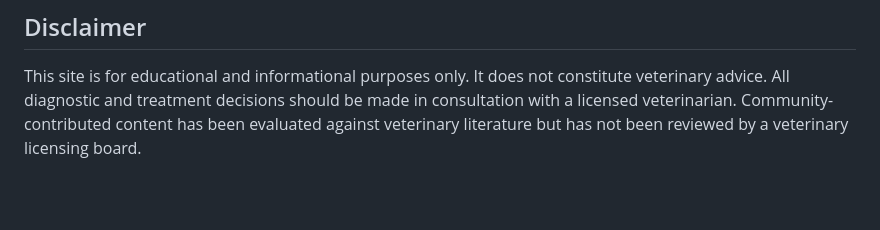
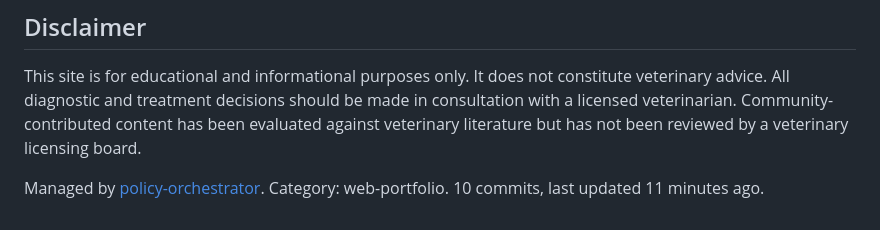
Before and after one commit to jthorvaldur/bulldogs, a Markdown page: README.md, the part around the change. Rendered like a GitHub page; blank space fills up the shorter version.

Commit message:
Regenerate README via devctl

```diff
--- a/README.md
+++ b/README.md
@@ -111,3 +111,7 @@ This site follows the same architecture as [morpheme-page](https://github.com/jt
 ## Disclaimer
 
 This site is for educational and informational purposes only. It does not constitute veterinary advice. All diagnostic and treatment decisions should be made in consultation with a licensed veterinarian. Community-contributed content has been evaluated against veterinary literature but has not been reviewed by a veterinary licensing board.
+
+<!-- AUTO:footer -->
+Managed by [policy-orchestrator](https://github.com/jthorvaldur/policy-orchestrator). Category: web-portfolio. 10 commits, last updated 11 minutes ago.
+<!-- /AUTO:footer -->
```
